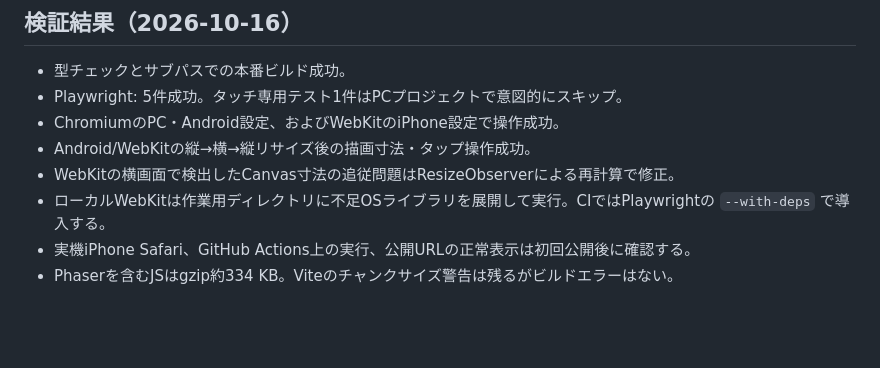
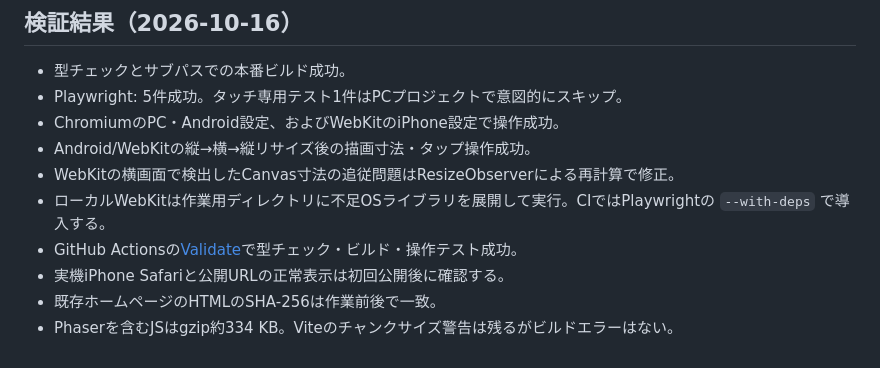
Before and after one commit to noburick/-cat-jump, a Markdown page: README.md, the part around the change. Drawn GitHub-style; blank space fills up the shorter version.

Commit message:
Record successful GitHub Actions validation [skip ci]

```diff
--- a/README.md
+++ b/README.md
@@ -95,5 +95,7 @@ baseは先頭・末尾に `/` が必要です。素材パスも `import.meta.env
 - Android/WebKitの縦→横→縦リサイズ後の描画寸法・タップ操作成功。
 - WebKitの横画面で検出したCanvas寸法の追従問題はResizeObserverによる再計算で修正。
 - ローカルWebKitは作業用ディレクトリに不足OSライブラリを展開して実行。CIではPlaywrightの `--with-deps` で導入する。
-- 実機iPhone Safari、GitHub Actions上の実行、公開URLの正常表示は初回公開後に確認する。
+- GitHub Actionsの[Validate](https://github.com/noburick/-cat-jump/actions/runs/38845263411)で型チェック・ビルド・操作テスト成功。
+- 実機iPhone Safariと公開URLの正常表示は初回公開後に確認する。
+- 既存ホームページのHTMLのSHA-256は作業前後で一致。
 - Phaserを含むJSはgzip約334 KB。Viteのチャンクサイズ警告は残るがビルドエラーはない。
```
